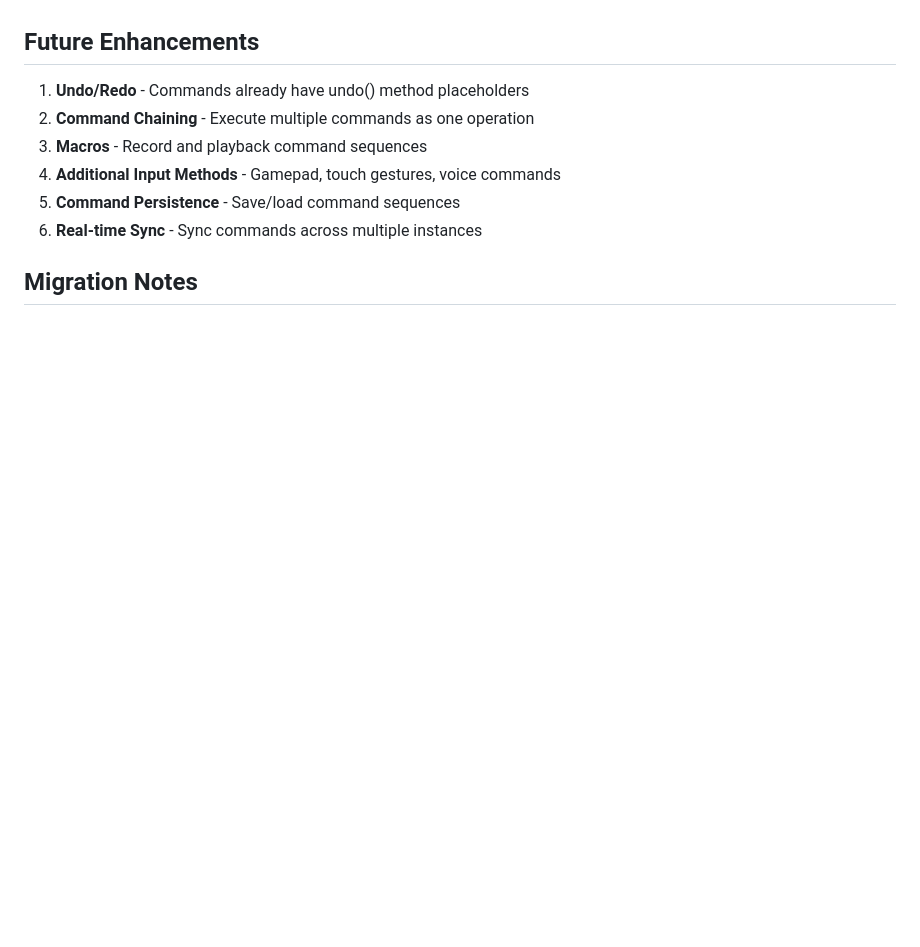
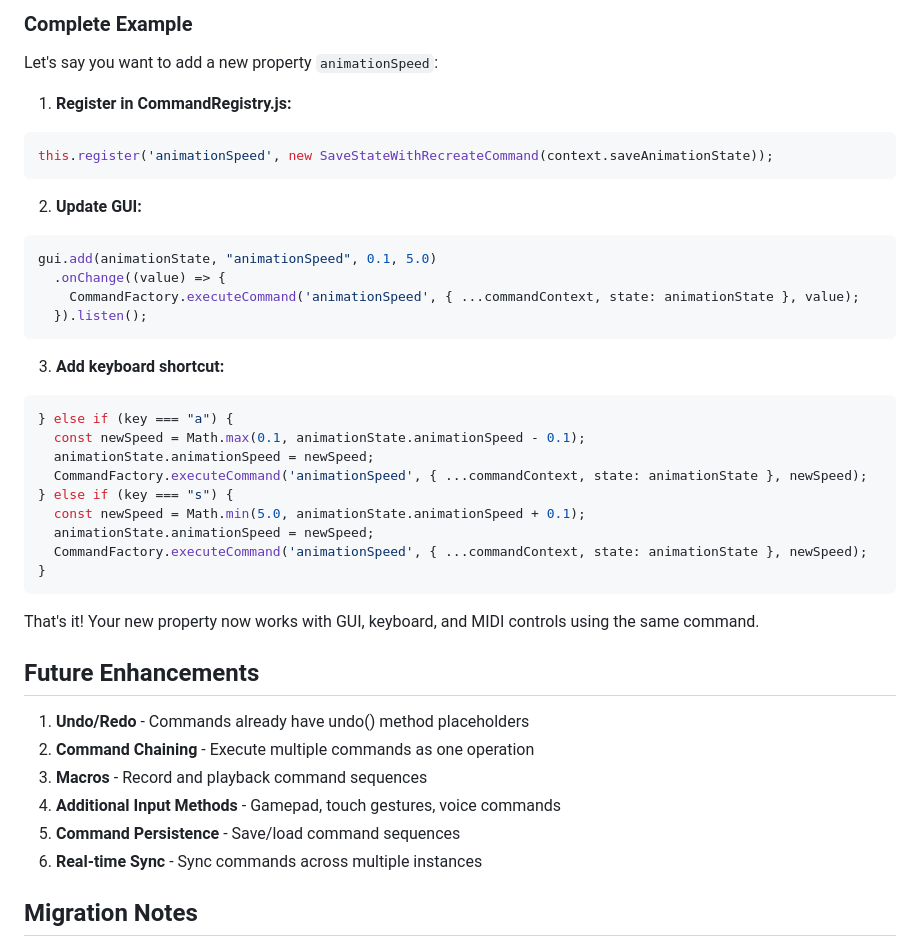
Before and after one commit to alvarobyrne/infinite-cube, a Markdown page: src/commands/README.md, the part around one of its changes. Rendered like a GitHub page; blank space fills up the shorter version.

Commit message:
Add instructions on how to add a new command

````diff
--- a/src/commands/README.md
+++ b/src/commands/README.md
@@ -101,3 +188,35 @@ Default MIDI CC mappings:
+### Complete Example
+
+Let's say you want to add a new property `animationSpeed`:
+
+1. **Register in CommandRegistry.js:**
+```javascript
+this.register('animationSpeed', new SaveStateWithRecreateCommand(context.saveAnimationState));
+```
+
+2. **Update GUI:**
+```javascript
+gui.add(animationState, "animationSpeed", 0.1, 5.0)
+  .onChange((value) => {
+    CommandFactory.executeCommand('animationSpeed', { ...commandContext, state: animationState }, value);
+  }).listen();
+```
+
+3. **Add keyboard shortcut:**
+```javascript
+} else if (key === "a") {
+  const newSpeed = Math.max(0.1, animationState.animationSpeed - 0.1);
+  animationState.animationSpeed = newSpeed;
+  CommandFactory.executeCommand('animationSpeed', { ...commandContext, state: animationState }, newSpeed);
+} else if (key === "s") {
+  const newSpeed = Math.min(5.0, animationState.animationSpeed + 0.1);
+  animationState.animationSpeed = newSpeed;
+  CommandFactory.executeCommand('animationSpeed', { ...commandContext, state: animationState }, newSpeed);
+}
+```
+
+That's it! Your new property now works with GUI, keyboard, and MIDI controls using the same command.
+
 ## Future Enhancements
 
 1. **Undo/Redo** - Commands already have undo() method placeholders
````
Also changed, not shown: other parts of src/commands/README.md (+87 -0 lines).
